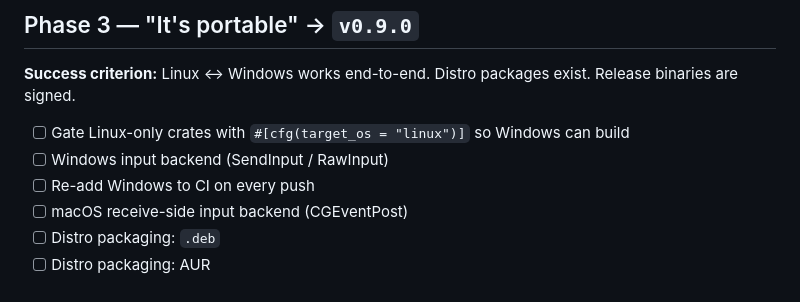
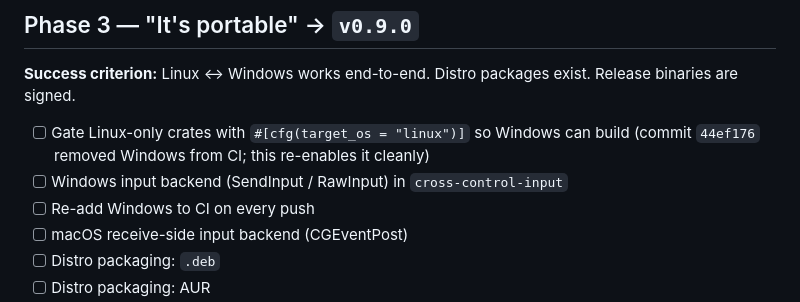
Before and after one commit to Adjoint-uk/cross-control, a Markdown page: ROADMAP.md, the part around one of its changes. Rendered like a GitHub page.

```diff
--- a/ROADMAP.md
+++ b/ROADMAP.md
@@ -41,8 +57,8 @@ Until this works end-to-end, nothing else matters.
 
 **Success criterion:** Linux ↔ Windows works end-to-end. Distro packages exist. Release binaries are signed.
 
-- [ ] Gate Linux-only crates with `#[cfg(target_os = "linux")]` so Windows can build
-- [ ] Windows input backend (SendInput / RawInput)
+- [ ] Gate Linux-only crates with `#[cfg(target_os = "linux")]` so Windows can build (commit `44ef176` removed Windows from CI; this re-enables it cleanly)
+- [ ] Windows input backend (SendInput / RawInput) in `cross-control-input`
 - [ ] Re-add Windows to CI on every push
 - [ ] macOS receive-side input backend (CGEventPost)
 - [ ] Distro packaging: `.deb`
```
Also changed, not shown: other parts of ROADMAP.md (+36 -20 lines).
